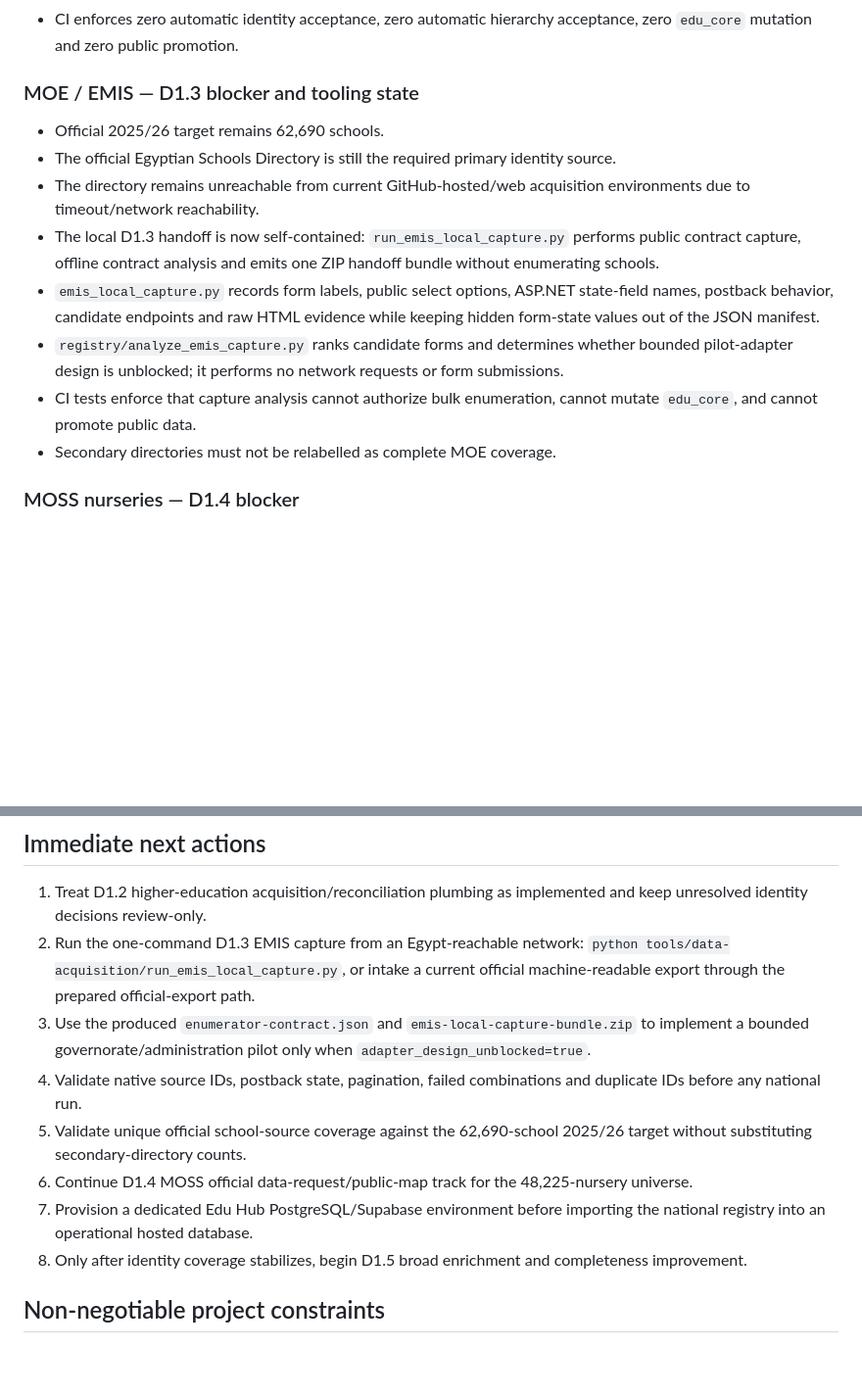
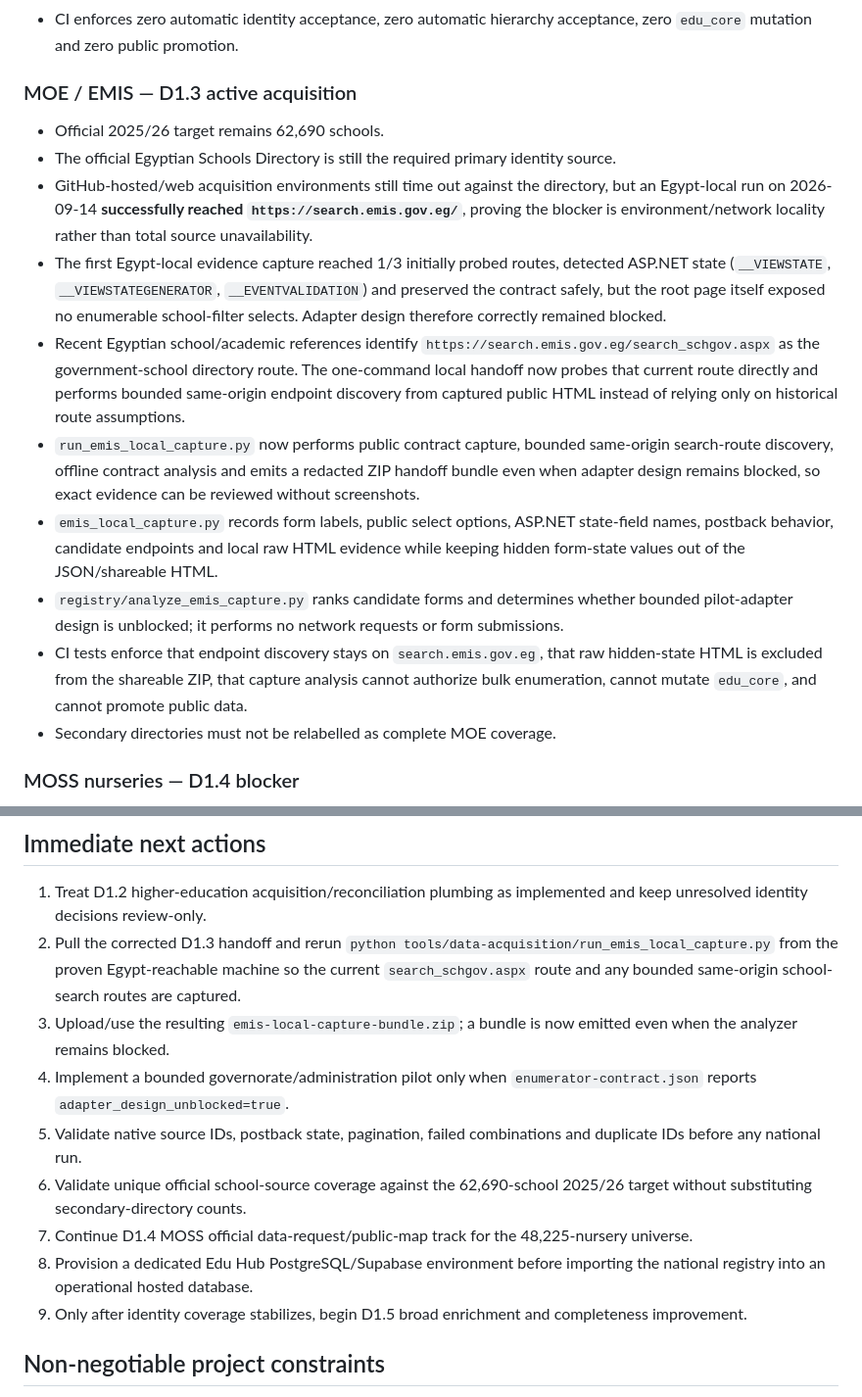
Before and after one commit to admonkstudio/edu-hub, a Markdown page: docs/PROJECT-STATUS.md, 2 parts joined by grey strips. Shown at 98% size. Rendered like a GitHub page; blank space fills up the shorter version.

Commit message:
EDU-DATA-1: record Egypt-local EMIS reachability evidence

```diff
--- a/docs/PROJECT-STATUS.md
+++ b/docs/PROJECT-STATUS.md
@@ -95,15 +95,17 @@ The goal is identity coverage before profile completeness. Missing fees, contact
 - The 44 technical institute parent links now flow into the reconciliation layer as source-backed relationship proposals.
 - CI enforces zero automatic identity acceptance, zero automatic hierarchy acceptance, zero `edu_core` mutation and zero public promotion.
 
-### MOE / EMIS — D1.3 blocker and tooling state
+### MOE / EMIS — D1.3 active acquisition
 
 - Official 2025/26 target remains 62,690 schools.
 - The official Egyptian Schools Directory is still the required primary identity source.
-- The directory remains unreachable from current GitHub-hosted/web acquisition environments due to timeout/network reachability.
-- The local D1.3 handoff is now self-contained: `run_emis_local_capture.py` performs public contract capture, offline contract analysis and emits one ZIP handoff bundle without enumerating schools.
-- `emis_local_capture.py` records form labels, public select options, ASP.NET state-field names, postback behavior, candidate endpoints and raw HTML evidence while keeping hidden form-state values out of the JSON manifest.
+- GitHub-hosted/web acquisition environments still time out against the directory, but an Egypt-local run on 2026-09-14 **successfully reached `https://search.emis.gov.eg/`**, proving the blocker is environment/network locality rather than total source unavailability.
+- The first Egypt-local evidence capture reached 1/3 initially probed routes, detected ASP.NET state (`__VIEWSTATE`, `__VIEWSTATEGENERATOR`, `__EVENTVALIDATION`) and preserved the contract safely, but the root page itself exposed no enumerable school-filter selects. Adapter design therefore correctly remained blocked.
+- Recent Egyptian school/academic references identify `https://search.emis.gov.eg/search_schgov.aspx` as the government-school directory route. The one-command local handoff now probes that current route directly and performs bounded same-origin endpoint discovery from captured public HTML instead of relying only on historical route assumptions.
+- `run_emis_local_capture.py` now performs public contract capture, bounded same-origin search-route discovery, offline contract analysis and emits a redacted ZIP handoff bundle even when adapter design remains blocked, so exact evidence can be reviewed without screenshots.
+- `emis_local_capture.py` records form labels, public select options, ASP.NET state-field names, postback behavior, candidate endpoints and local raw HTML evidence while keeping hidden form-state values out of the JSON/shareable HTML.
 - `registry/analyze_emis_capture.py` ranks candidate forms and determines whether bounded pilot-adapter design is unblocked; it performs no network requests or form submissions.
-- CI tests enforce that capture analysis cannot authorize bulk enumeration, cannot mutate `edu_core`, and cannot promote public data.
+- CI tests enforce that endpoint discovery stays on `search.emis.gov.eg`, that raw hidden-state HTML is excluded from the shareable ZIP, that capture analysis cannot authorize bulk enumeration, cannot mutate `edu_core`, and cannot promote public data.
 - Secondary directories must not be relabelled as complete MOE coverage.
 
 ### MOSS nurseries — D1.4 blocker
@@ -121,13 +123,14 @@ The goal is identity coverage before profile completeness. Missing fees, contact
 ## Immediate next actions
 
 1. Treat D1.2 higher-education acquisition/reconciliation plumbing as implemented and keep unresolved identity decisions review-only.
-2. Run the one-command D1.3 EMIS capture from an Egypt-reachable network: `python tools/data-acquisition/run_emis_local_capture.py`, or intake a current official machine-readable export through the prepared official-export path.
-3. Use the produced `enumerator-contract.json` and `emis-local-capture-bundle.zip` to implement a bounded governorate/administration pilot only when `adapter_design_unblocked=true`.
-4. Validate native source IDs, postback state, pagination, failed combinations and duplicate IDs before any national run.
-5. Validate unique official school-source coverage against the 62,690-school 2025/26 target without substituting secondary-directory counts.
-6. Continue D1.4 MOSS official data-request/public-map track for the 48,225-nursery universe.
-7. Provision a dedicated Edu Hub PostgreSQL/Supabase environment before importing the national registry into an operational hosted database.
-8. Only after identity coverage stabilizes, begin D1.5 broad enrichment and completeness improvement.
+2. Pull the corrected D1.3 handoff and rerun `python tools/data-acquisition/run_emis_local_capture.py` from the proven Egypt-reachable machine so the current `search_schgov.aspx` route and any bounded same-origin school-search routes are captured.
+3. Upload/use the resulting `emis-local-capture-bundle.zip`; a bundle is now emitted even when the analyzer remains blocked.
+4. Implement a bounded governorate/administration pilot only when `enumerator-contract.json` reports `adapter_design_unblocked=true`.
+5. Validate native source IDs, postback state, pagination, failed combinations and duplicate IDs before any national run.
+6. Validate unique official school-source coverage against the 62,690-school 2025/26 target without substituting secondary-directory counts.
+7. Continue D1.4 MOSS official data-request/public-map track for the 48,225-nursery universe.
+8. Provision a dedicated Edu Hub PostgreSQL/Supabase environment before importing the national registry into an operational hosted database.
+9. Only after identity coverage stabilizes, begin D1.5 broad enrichment and completeness improvement.
 
 ## Non-negotiable project constraints
 
```
